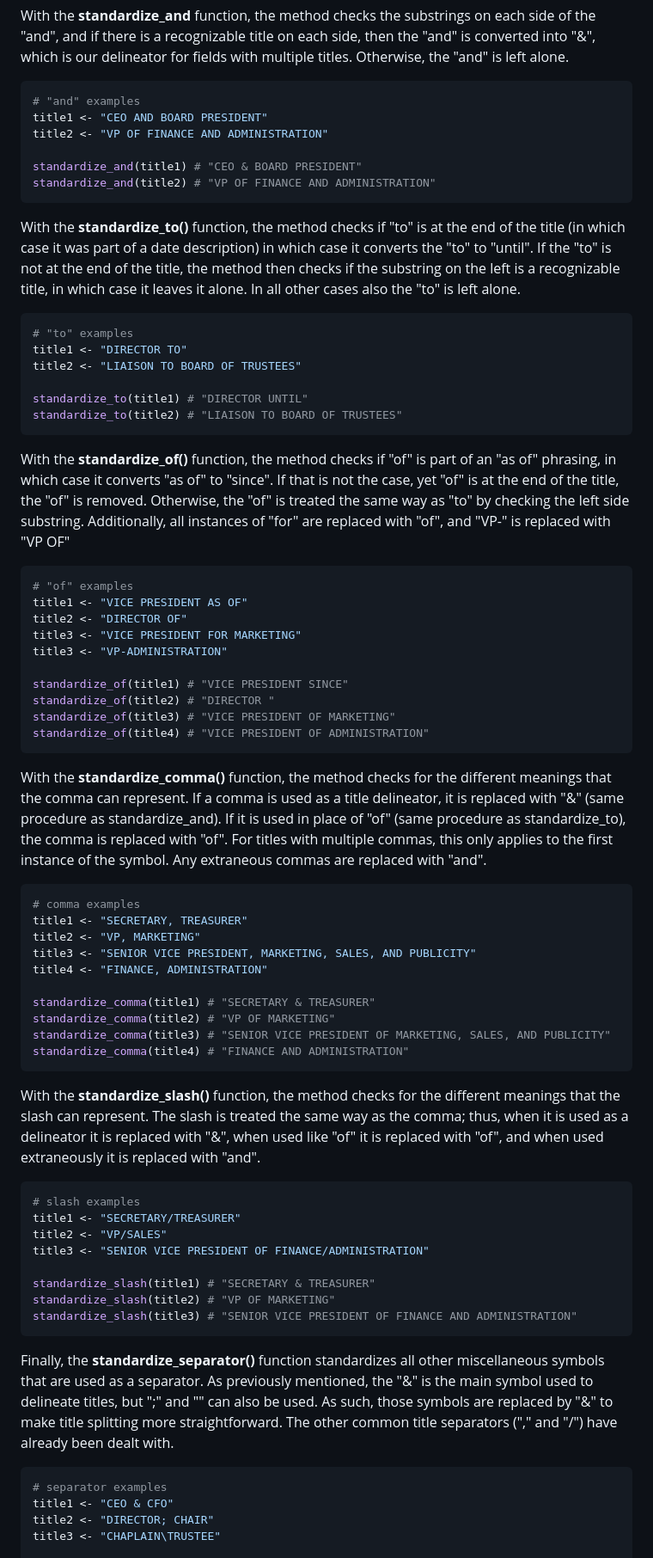
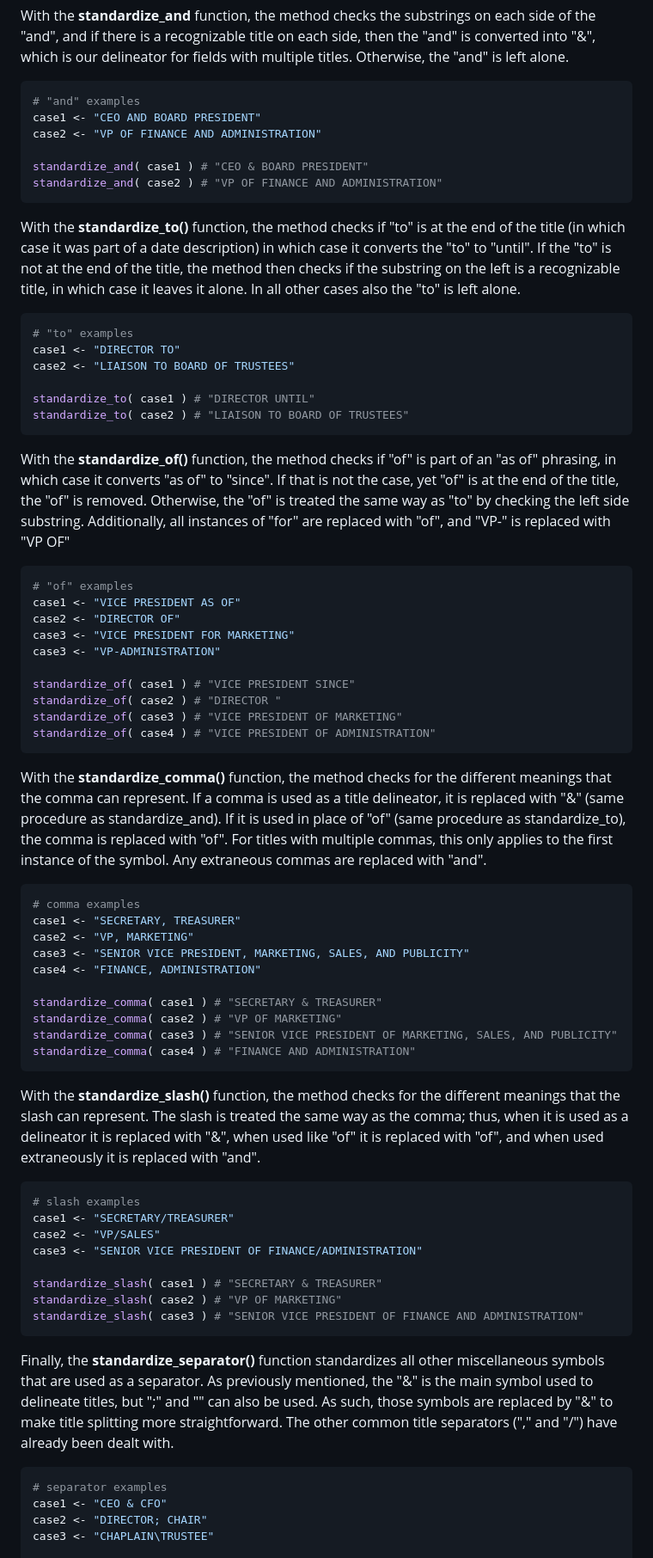
Before and after one commit to Nonprofit-Open-Data-Collective/titleclassifier, a Markdown page: README.md, the part around one of its changes. Shown at 86% size. Rendered like a GitHub page.

````diff
--- a/README.md
+++ b/README.md
@@ -231,11 +257,11 @@ With the **standardize_and** function, the method checks the substrings on each
 
 ```r
 # "and" examples
-title1 <- "CEO AND BOARD PRESIDENT"
-title2 <- "VP OF FINANCE AND ADMINISTRATION"
+case1 <- "CEO AND BOARD PRESIDENT"
+case2 <- "VP OF FINANCE AND ADMINISTRATION"
 
-standardize_and(title1) # "CEO & BOARD PRESIDENT"
-standardize_and(title2) # "VP OF FINANCE AND ADMINISTRATION"
+standardize_and( case1 ) # "CEO & BOARD PRESIDENT"
+standardize_and( case2 ) # "VP OF FINANCE AND ADMINISTRATION"
 ```
 
 With the **standardize_to()** function, the method checks if "to" is at the end of the title (in which case it was part of a date description) in which case it converts the "to" to "until". If the "to" is not at the end of the title, the method then checks if the substring on the left is a recognizable title, in which case it leaves it alone. In all other cases also the "to" is left alone.
@@ -243,11 +269,11 @@ With the **standardize_to()** function, the method checks if "to" is at the end
 
 ```r
 # "to" examples
-title1 <- "DIRECTOR TO"
-title2 <- "LIAISON TO BOARD OF TRUSTEES"
+case1 <- "DIRECTOR TO"
+case2 <- "LIAISON TO BOARD OF TRUSTEES"
 
-standardize_to(title1) # "DIRECTOR UNTIL"
-standardize_to(title2) # "LIAISON TO BOARD OF TRUSTEES"
+standardize_to( case1 ) # "DIRECTOR UNTIL"
+standardize_to( case2 ) # "LIAISON TO BOARD OF TRUSTEES"
 ```
 
 With the **standardize_of()** function, the method checks if "of" is part of an "as of" phrasing, in which case it converts "as of" to "since". If that is not the case, yet "of" is at the end of the title, the "of" is removed. Otherwise, the "of" is treated the same way as "to" by checking the left side substring. Additionally, all instances of "for" are replaced with "of", and "VP-" is replaced with "VP OF"
@@ -255,50 +281,50 @@ With the **standardize_of()** function, the method checks if "of" is part of an
 
 ```r
 # "of" examples
-title1 <- "VICE PRESIDENT AS OF"
-title2 <- "DIRECTOR OF"
-title3 <- "VICE PRESIDENT FOR MARKETING"
-title3 <- "VP-ADMINISTRATION"
+case1 <- "VICE PRESIDENT AS OF"
+case2 <- "DIRECTOR OF"
+case3 <- "VICE PRESIDENT FOR MARKETING"
+case3 <- "VP-ADMINISTRATION"
 
-standardize_of(title1) # "VICE PRESIDENT SINCE"
-standardize_of(title2) # "DIRECTOR "
-standardize_of(title3) # "VICE PRESIDENT OF MARKETING"
-standardize_of(title4) # "VICE PRESIDENT OF ADMINISTRATION"
+standardize_of( case1 ) # "VICE PRESIDENT SINCE"
+standardize_of( case2 ) # "DIRECTOR "
+standardize_of( case3 ) # "VICE PRESIDENT OF MARKETING"
+standardize_of( case4 ) # "VICE PRESIDENT OF ADMINISTRATION"
 ```
 
 With the **standardize_comma()** function, the method checks for the different meanings that the comma can represent. If a comma is used as a title delineator, it is replaced with "&" (same procedure as standardize_and). If it is used in place of "of" (same procedure as standardize_to), the comma is replaced with "of". For titles with multiple commas, this only applies to the first instance of the symbol. Any extraneous commas are replaced with "and".
 
 ```r
 # comma examples
-title1 <- "SECRETARY, TREASURER"
-title2 <- "VP, MARKETING"
-title3 <- "SENIOR VICE PRESIDENT, MARKETING, SALES, AND PUBLICITY"
-title4 <- "FINANCE, ADMINISTRATION"
+case1 <- "SECRETARY, TREASURER"
+case2 <- "VP, MARKETING"
+case3 <- "SENIOR VICE PRESIDENT, MARKETING, SALES, AND PUBLICITY"
+case4 <- "FINANCE, ADMINISTRATION"
 
-standardize_comma(title1) # "SECRETARY & TREASURER"
-standardize_comma(title2) # "VP OF MARKETING"
-standardize_comma(title3) # "SENIOR VICE PRESIDENT OF MARKETING, SALES, AND PUBLICITY"
-standardize_comma(title4) # "FINANCE AND ADMINISTRATION"
+standardize_comma( case1 ) # "SECRETARY & TREASURER"
+standardize_comma( case2 ) # "VP OF MARKETING"
+standardize_comma( case3 ) # "SENIOR VICE PRESIDENT OF MARKETING, SALES, AND PUBLICITY"
+standardize_comma( case4 ) # "FINANCE AND ADMINISTRATION"
 ```
 
 With the **standardize_slash()** function, the method checks for the different meanings that the slash can represent. The slash is treated the same way as the comma; thus, when it is used as a delineator it is replaced with "&", when used like "of" it is replaced with "of", and when used extraneously it is replaced with "and".
 
 ```r
 # slash examples
-title1 <- "SECRETARY/TREASURER"
-title2 <- "VP/SALES"
-title3 <- "SENIOR VICE PRESIDENT OF FINANCE/ADMINISTRATION"
+case1 <- "SECRETARY/TREASURER"
+case2 <- "VP/SALES"
+case3 <- "SENIOR VICE PRESIDENT OF FINANCE/ADMINISTRATION"
 
-standardize_slash(title1) # "SECRETARY & TREASURER"
-standardize_slash(title2) # "VP OF MARKETING"
-standardize_slash(title3) # "SENIOR VICE PRESIDENT OF FINANCE AND ADMINISTRATION"
+standardize_slash( case1 ) # "SECRETARY & TREASURER"
+standardize_slash( case2 ) # "VP OF MARKETING"
+standardize_slash( case3 ) # "SENIOR VICE PRESIDENT OF FINANCE AND ADMINISTRATION"
 ```
 
 Finally, the **standardize_separator()** function standardizes all other miscellaneous symbols that are used as a separator. As previously mentioned, the "&" is the main symbol used to delineate titles, but ";" and "\" can also be used. As such, those symbols are replaced by "&" to make title splitting more straightforward. The other common title separators ("," and "/") have already been dealt with.
 
 ```r
 # separator examples
-title1 <- "CEO & CFO"
-title2 <- "DIRECTOR; CHAIR"
-title3 <- "CHAPLAIN\TRUSTEE"
+case1 <- "CEO & CFO"
+case2 <- "DIRECTOR; CHAIR"
+case3 <- "CHAPLAIN\TRUSTEE"
 
````
Also changed, not shown: other parts of README.md (+76 -15 lines).
